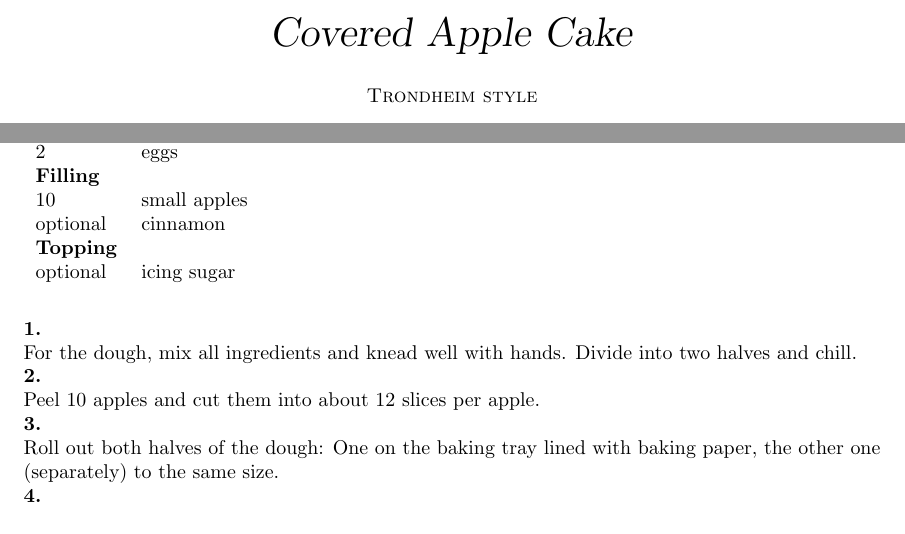
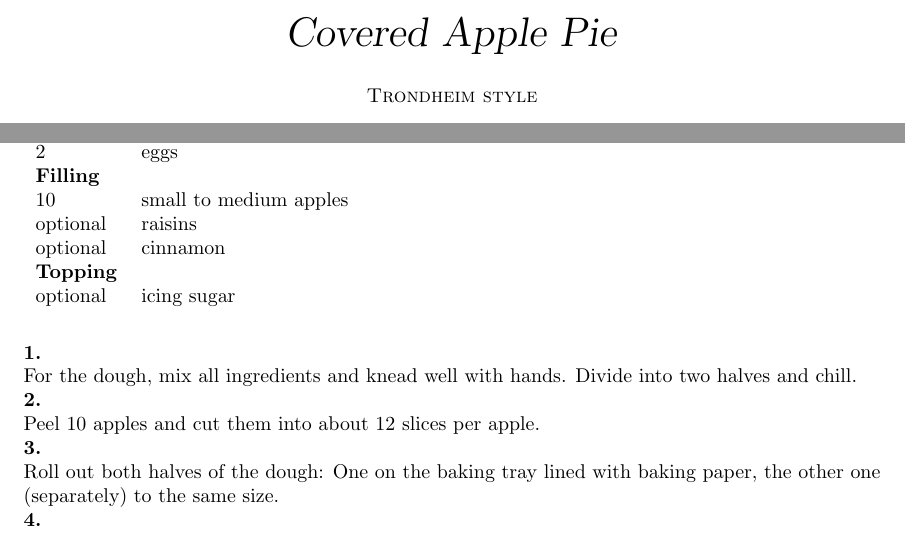
Before and after one commit to Stefan-Heimersheim/recipes, a LaTeX document (kuchen/Gedeckter_Apfelkuchen/Covered_Apple_Cake.tex): two parts of the page, joined at a grey line, cut so that both start at the same text. Compiled offline with pdfLaTeX.

Commit message:
Added raisins

```diff
--- a/kuchen/Gedeckter_Apfelkuchen/Covered_Apple_Cake.tex
+++ b/kuchen/Gedeckter_Apfelkuchen/Covered_Apple_Cake.tex
@@ -18,7 +18,7 @@
 \usepackage{babel}
 \begin{document}
 \noindent \begin{center}
-\textsl{\huge{}Covered Apple Cake}{\huge\par}
+\textsl{\huge{}Covered Apple Pie}{\huge\par}
 \par\end{center}
 
 \noindent \begin{center}
@@ -45,7 +45,8 @@ $600\,\mathrm{g}$ & flour\tabularnewline
 $1\,\mathrm{tea\ sp.}$ & vanilla sugar (alternatively vanilla extract or leave out)\tabularnewline
 $2$ & eggs\tabularnewline
 \textbf{Filling} & \tabularnewline
-$10$ & small apples\tabularnewline
+$10$ & small to medium apples\tabularnewline
+optional & raisins\tabularnewline
 optional & cinnamon\tabularnewline
 \textbf{Topping} & \tabularnewline
 optional & icing sugar\tabularnewline
```
Also changed, not shown: kuchen/Gedeckter_Apfelkuchen/Covered_Apple_Cake.pdf.
